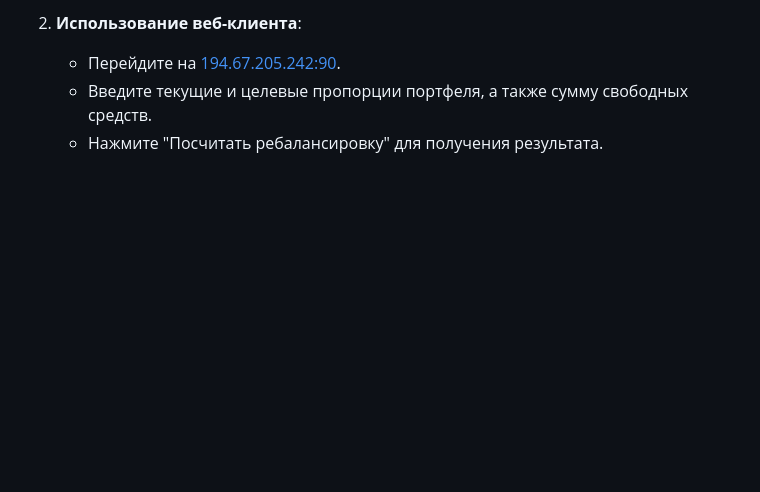
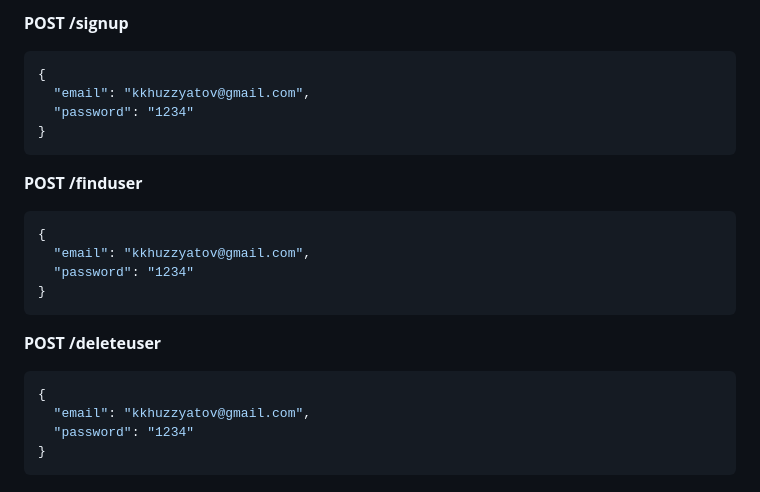
Before and after one commit to kkhuzzyatov/ReBalancerBack, a Markdown page: README.md, the part around one of its changes. GitHub-like rendering; blank space fills up the shorter version.

````diff
--- a/README.md
+++ b/README.md
@@ -71,5 +61,24 @@
 
-2. **Использование веб-клиента**:
-   - Перейдите на [194.67.205.242:90](http://194.67.205.242:90).
-   - Введите текущие и целевые пропорции портфеля, а также сумму свободных средств.
-   - Нажмите "Посчитать ребалансировку" для получения результата.
+**POST /signup**
+```json
+{
+  "email": "kkhuzzyatov@gmail.com",
+  "password": "1234"
+}
+```
+
+**POST /finduser**
+```json
+{
+  "email": "kkhuzzyatov@gmail.com",
+  "password": "1234"
+}
+```
+
+**POST /deleteuser**
+```json
+{
+  "email": "kkhuzzyatov@gmail.com",
+  "password": "1234"
+}
+```
````
Also changed, not shown: other parts of README.md (+40 -50 lines).
